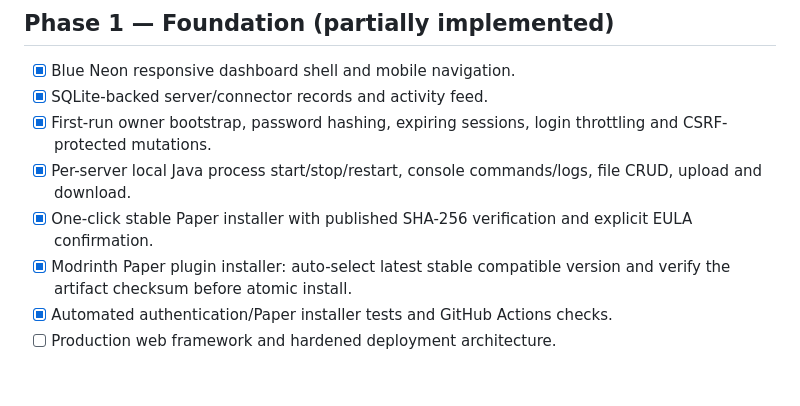
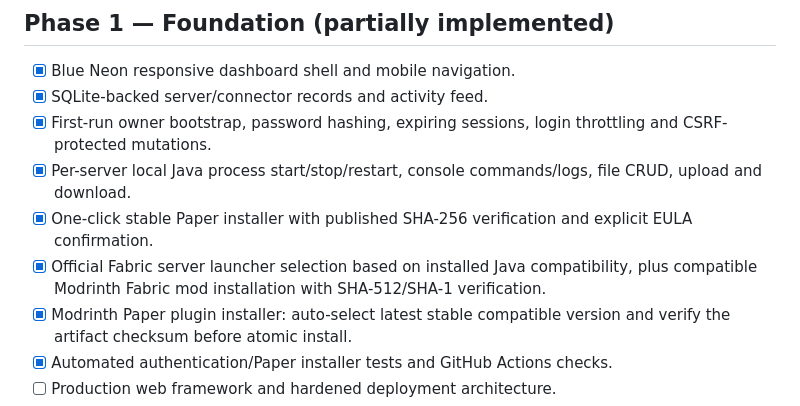
Before and after one commit to lponpz/Nexus-Panel, a Markdown page: docs/ROADMAP.md, the part around the change. Drawn GitHub-style; blank space fills up the shorter version.

Commit message:
docs: mark Fabric server and mod installer implemented

```diff
--- a/docs/ROADMAP.md
+++ b/docs/ROADMAP.md
@@ -8,6 +8,7 @@ A planned feature is not complete until implemented, tested, and documented. The
 - [x] First-run owner bootstrap, password hashing, expiring sessions, login throttling and CSRF-protected mutations.
 - [x] Per-server local Java process start/stop/restart, console commands/logs, file CRUD, upload and download.
 - [x] One-click stable Paper installer with published SHA-256 verification and explicit EULA confirmation.
+- [x] Official Fabric server launcher selection based on installed Java compatibility, plus compatible Modrinth Fabric mod installation with SHA-512/SHA-1 verification.
 - [x] Modrinth Paper plugin installer: auto-select latest stable compatible version and verify the artifact checksum before atomic install.
 - [x] Automated authentication/Paper installer tests and GitHub Actions checks.
 - [ ] Production web framework and hardened deployment architecture.
```
